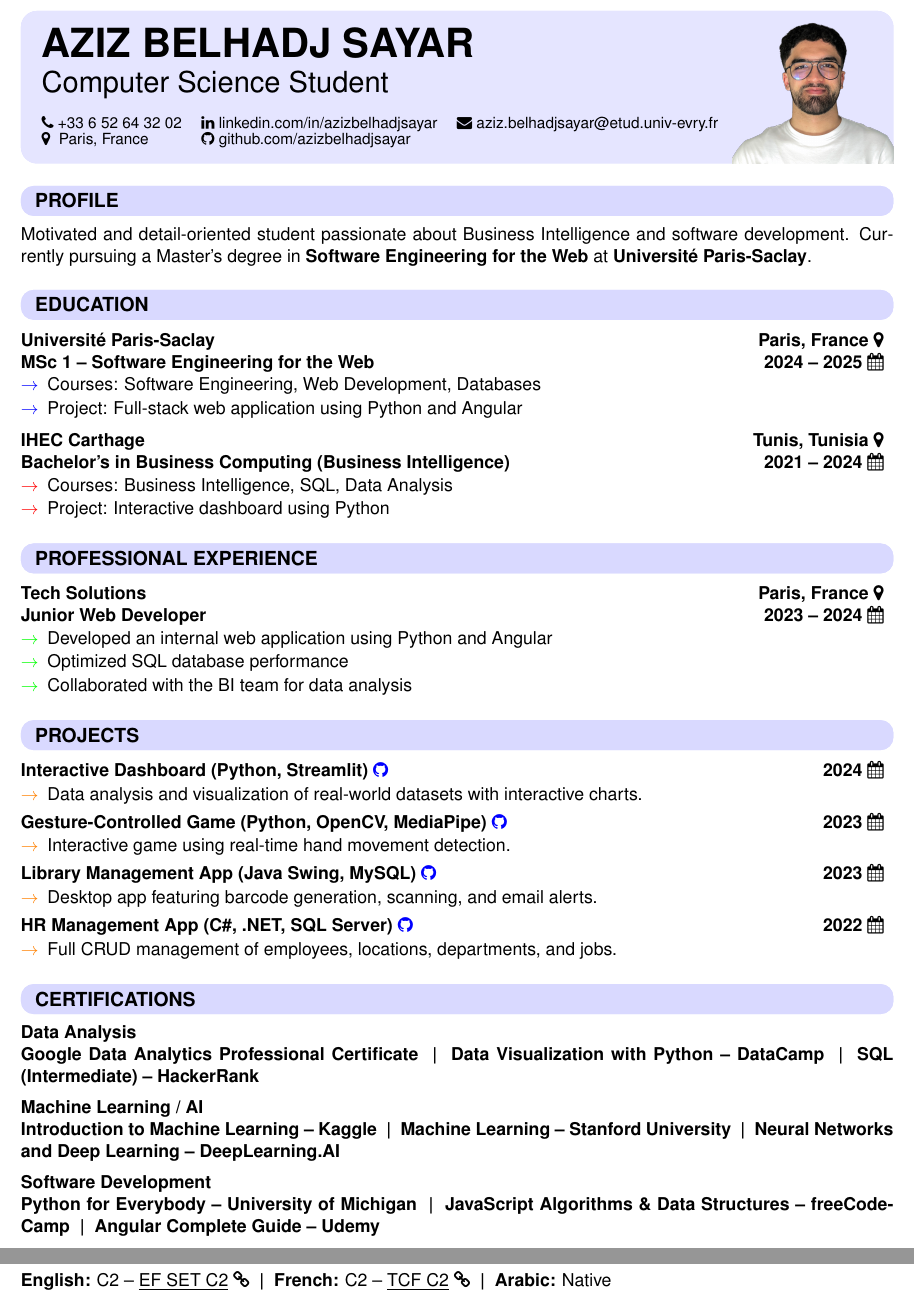
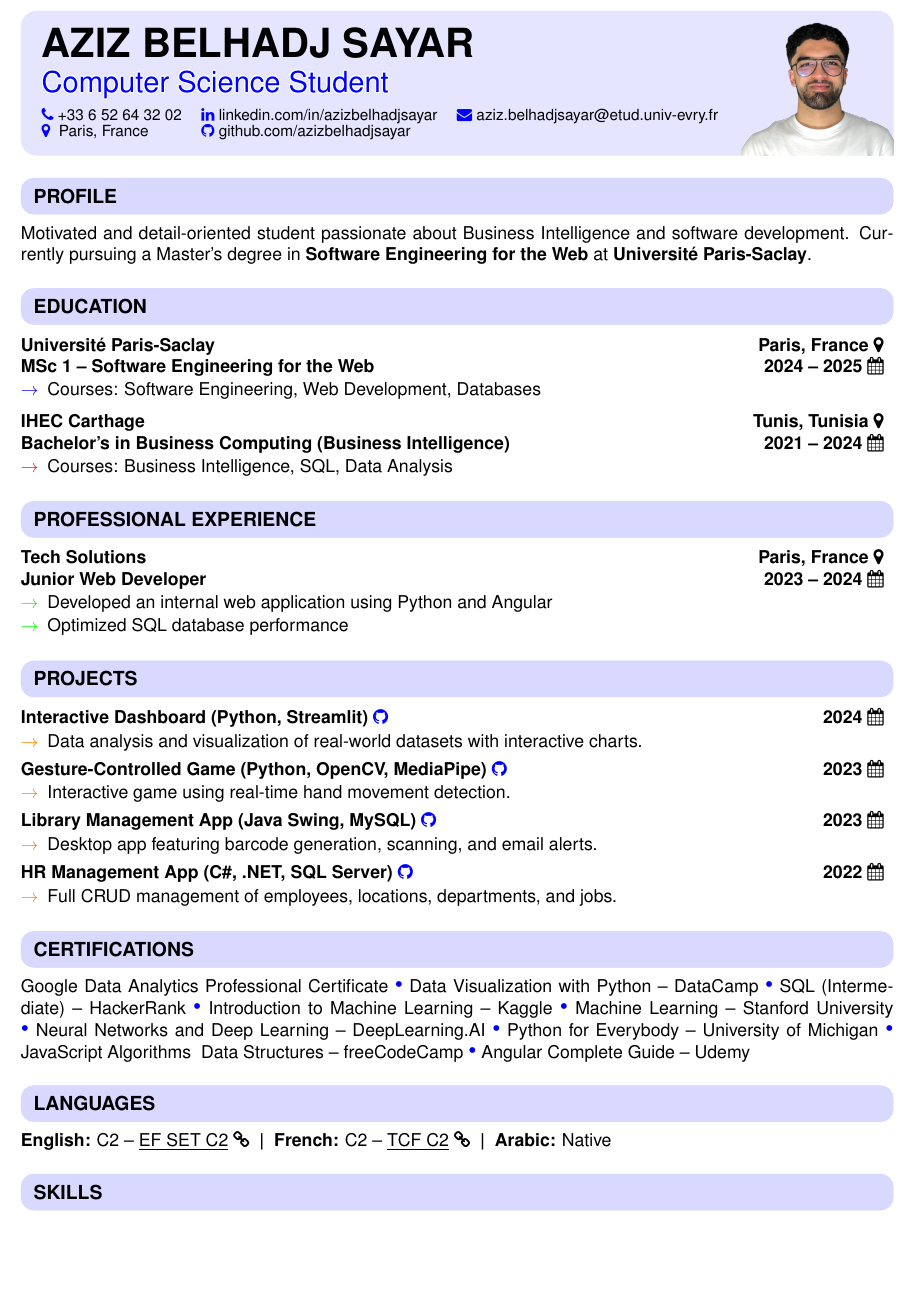
Before and after one commit to azizbelhadjsayar/test-n8n, a LaTeX document (lettre_20251001_163714.tex): two parts of pages 1 and 2 of 2 before the commit and part of page 1 of 2 after it, the two joined at a grey line, cut so that both start at the same text, the shorter picture padded with empty space. Compiled offline with pdfLaTeX.

Commit message:
Update lettre_20251001_163714.tex

```diff
--- a/lettre_20251001_163714.tex
+++ b/lettre_20251001_163714.tex
@@ -15,6 +15,8 @@
 \usepackage{titlesec}
 \usepackage{tcolorbox} % ✅ For rounded colored boxes
 \usepackage{fontawesome}
+\usepackage{contour}
+\contourlength{0.6pt} % thickness of the outline
 
 \setlength{\parindent}{0pt}
 
@@ -26,7 +28,7 @@
     colframe=blue!15,   % border same as background
     boxrule=0pt,        % no visible border
     arc=8pt,            % rounded corners
-    left=6pt, right=6pt, top=2pt, bottom=2pt,
+    left=5pt, right=5pt, top=4pt, bottom=4pt,
     width=\textwidth,   % full width
 ]
 \textbf{\large #1}
@@ -60,17 +62,17 @@
     left=10pt, right=10pt, top=8pt, bottom=6pt
 ]
 {\Huge\bfseries AZIZ BELHADJ SAYAR}\\[8pt]
-{\fontsize{18pt}{18pt}\selectfont Computer Science Student}\\[0pt]
+\contour{white}{{\fontsize{18pt}{18pt}\selectfont\textcolor{blue}{Computer Science Student}}}\\[-5pt]
 
 \renewcommand{\arraystretch}{0.9}
 \setlength{\tabcolsep}{6pt}
 {\fontsize{9.5}{10}\selectfont
 \begin{tabular*}{0.6\textwidth}{@{\extracolsep{\fill}} l l l}
-    \faPhone +33 6 52 64 32 02 &
-    \faLinkedin \href{https://linkedin.com/in/azizbelhadjsayar}{linkedin.com/in/azizbelhadjsayar} &
-    \faEnvelope \href{mailto:aziz.belhadjsayar@etud.univ-evry.fr}{aziz.belhadjsayar@etud.univ-evry.fr} \\
-    \faMapMarker  Paris, France &
-    \faGithub \href{https://github.com/azizbelhadjsayar}{github.com/azizbelhadjsayar} \\
+    \textcolor{blue}{\faPhone} +33 6 52 64 32 02 &
+    \textcolor{blue}{\faLinkedin} \href{https://linkedin.com/in/azizbelhadjsayar}{linkedin.com/in/azizbelhadjsayar} &
+    \textcolor{blue}{\faEnvelope} \href{mailto:aziz.belhadjsayar@etud.univ-evry.fr}{aziz.belhadjsayar@etud.univ-evry.fr} \\
+    \textcolor{blue}{\faMapMarker}  Paris, France &
+    \textcolor{blue}{\faGithub} \href{https://github.com/azizbelhadjsayar}{github.com/azizbelhadjsayar} \\
 \end{tabular*}
 }
 \end{tcolorbox}
@@ -91,7 +93,6 @@ Currently pursuing a Master’s degree in \textbf{Software Engineering for the W
 \end{tabular*}
 \begin{itemize}[leftmargin=*,itemsep=1pt,topsep=1pt,parsep=0pt,label=\textcolor{blue}{$\rightarrow$}]
     \item Courses: Software Engineering, Web Development, Databases
-    \item Project: Full-stack web application using Python and Angular
 \end{itemize}
 
 \vspace{0.2cm}
@@ -103,7 +104,6 @@ Currently pursuing a Master’s degree in \textbf{Software Engineering for the W
 \end{tabular*}
 \begin{itemize}[leftmargin=*,itemsep=1pt,topsep=1pt,parsep=0pt,label=\textcolor{red}{$\rightarrow$}]
     \item Courses: Business Intelligence, SQL, Data Analysis
-    \item Project: Interactive dashboard using Python
 \end{itemize}
 
 % ==== Experience ====
@@ -116,7 +116,6 @@ Currently pursuing a Master’s degree in \textbf{Software Engineering for the W
 \begin{itemize}[leftmargin=*,itemsep=1pt,topsep=1pt,parsep=0pt,label=\textcolor{green}{$\rightarrow$}]
     \item Developed an internal web application using Python and Angular
     \item Optimized SQL database performance
-    \item Collaborated with the BI team for data analysis
 \end{itemize}
 
 % ==== Projects ====
@@ -157,23 +156,26 @@ Currently pursuing a Master’s degree in \textbf{Software Engineering for the W
 \end{itemize}
 
 % ==== Certifications ====
+% ==== Certifications ====
 \CertificationsSection
-\textbf{Data Analysis} \\
-\href{https://www.coursera.org/professional-certificates/google-data-analytics}{\textbf{Google Data Analytics Professional Certificate}} \textbf{ | }
-\href{https://www.datacamp.com/courses/data-visualization-with-python}{\textbf{Data Visualization with Python – DataCamp}} \textbf{ | }
-\href{https://www.hackerrank.com/skills-verification/sql_intermediate}{\textbf{SQL (Intermediate) – HackerRank}}
-\vspace{0.2cm}
+\href{https://www.coursera.org/professional-certificates/google-data-analytics}{Google Data Analytics Professional Certificate}
+\textcolor{blue}{\Large •}
+\href{https://www.datacamp.com/courses/data-visualization-with-python}{Data Visualization with Python – DataCamp}
+\textcolor{blue}{\Large •}
+\href{https://www.hackerrank.com/skills-verification/sql_intermediate}{SQL (Intermediate) – HackerRank}
+\textcolor{blue}{\Large •}
+\href{https://www.kaggle.com/learn/intro-to-machine-learning}{Introduction to Machine Learning – Kaggle}
+\textcolor{blue}{\Large •}
+\href{https://www.coursera.org/learn/machine-learning}{Machine Learning – Stanford University}
+\textcolor{blue}{\Large •}
+\href{https://www.coursera.org/learn/neural-networks-deep-learning}{Neural Networks and Deep Learning – DeepLearning.AI}
+\textcolor{blue}{\Large •}
+\href{https://www.coursera.org/specializations/python}{Python for Everybody – University of Michigan}
+\textcolor{blue}{\Large •}
+\href{https://www.freecodecamp.org/learn/javascript-algorithms-and-data-structures/}{JavaScript Algorithms & Data Structures – freeCodeCamp}
+\textcolor{blue}{\Large •}
+\href{https://www.udemy.com/course/angular-complete-guide/}{Angular Complete Guide – Udemy}
 
-\textbf{Machine Learning / AI} \\
-\href{https://www.kaggle.com/learn/intro-to-machine-learning}{\textbf{Introduction to Machine Learning – Kaggle}} \textbf{ | }
-\href{https://www.coursera.org/learn/machine-learning}{\textbf{Machine Learning – Stanford University}} \textbf{ | }
-\href{https://www.coursera.org/learn/neural-networks-deep-learning}{\textbf{Neural Networks and Deep Learning – DeepLearning.AI}}
-\vspace{0.2cm}
-
-\textbf{Software Development} \\
-\href{https://www.coursera.org/specializations/python}{\textbf{Python for Everybody – University of Michigan}} \textbf{ | }
-\href{https://www.freecodecamp.org/learn/javascript-algorithms-and-data-structures/}{\textbf{JavaScript Algorithms \& Data Structures – freeCodeCamp}} \textbf{ | }
-\href{https://www.udemy.com/course/angular-complete-guide/}{\textbf{Angular Complete Guide – Udemy}}
 
 % ==== Languages ====
 \LanguagesSection
```
Also changed, not shown: lettre_20251001_163714.tex (50 more changed lines).
